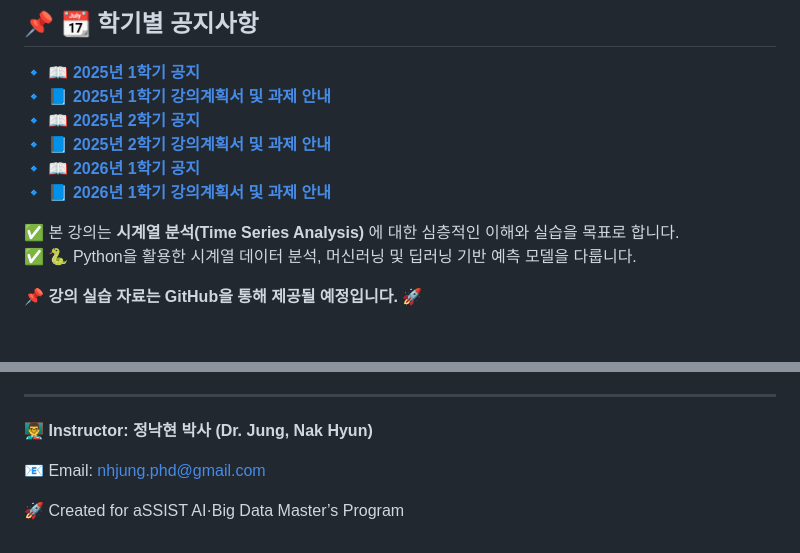
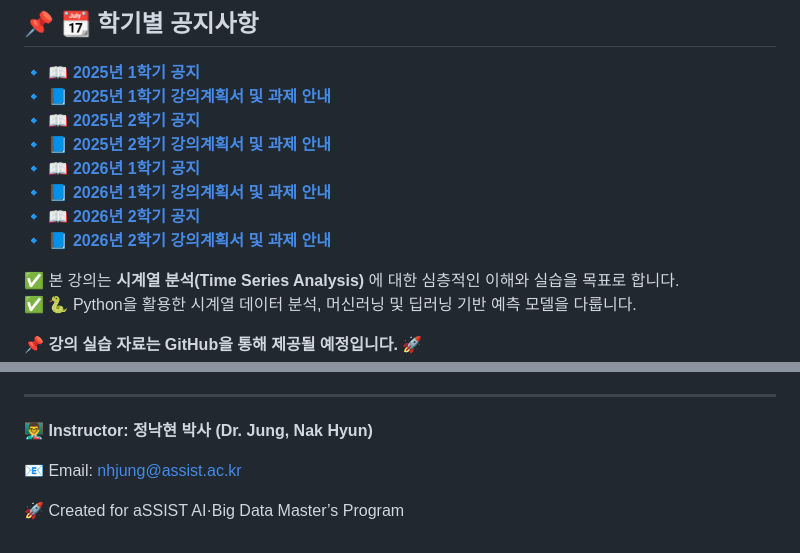
Before and after one commit to nhjung-phd/TimeSeriesAnalysis, a Markdown page: README.md, 2 parts joined by grey strips. Drawn GitHub-style; blank space fills up the shorter version.

```diff
--- a/README.md
+++ b/README.md
@@ -25,6 +25,8 @@ Python을 활용한 다양한 시계열 분석 기법을 실습할 수 있도록
 🔹 **[📘 2025년 2학기 강의계획서 및 과제 안내](https://github.com/nhjung-phd/TimeSeriesAnalysis/blob/main/docs/TimeSeriesAnalysis_Syllabus_2025_10.md)**
  🔹 **[📖 2026년 1학기 공지](https://github.com/nhjung-phd/TimeSeriesAnalysis/blob/main/docs/2026-1st.md)**
 🔹 **[📘 2026년 1학기 강의계획서 및 과제 안내](https://github.com/nhjung-phd/TimeSeriesAnalysis/blob/main/docs/TimeSeriesAnalysis_Syllabus_2026_03.md)**
+ 🔹 **[📖 2026년 2학기 공지](https://github.com/nhjung-phd/TimeSeriesAnalysis/blob/main/docs/2026-2nd.md)**
+🔹 **[📘 2026년 2학기 강의계획서 및 과제 안내](https://github.com/nhjung-phd/TimeSeriesAnalysis/blob/main/docs/TimeSeriesAnalysis_Syllabus_2026_09.md)**
 
 
 ✅ 본 강의는 **시계열 분석(Time Series Analysis)** 에 대한 심층적인 이해와 실습을 목표로 합니다.
@@ -82,6 +84,6 @@ Python을 활용한 다양한 시계열 분석 기법을 실습할 수 있도록
 
 👨‍🏫 **Instructor: 정낙현 박사 (Dr. Jung, Nak Hyun)**
 
-📧 Email: nhjung.phd@gmail.com
+📧 Email: nhjung@assist.ac.kr
 
 🚀 Created for aSSIST AI·Big Data Master’s Program
```
Also changed, not shown: docs/2026-2nd.md (added, +44 -0 lines), docs/TimeSeriesAnalysis_Syllabus_2026_09.md (added, +292 -0 lines).
